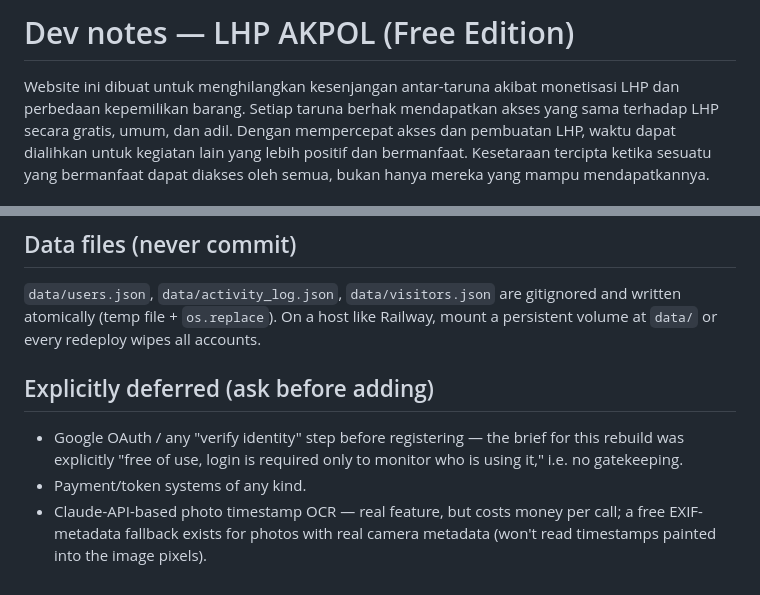
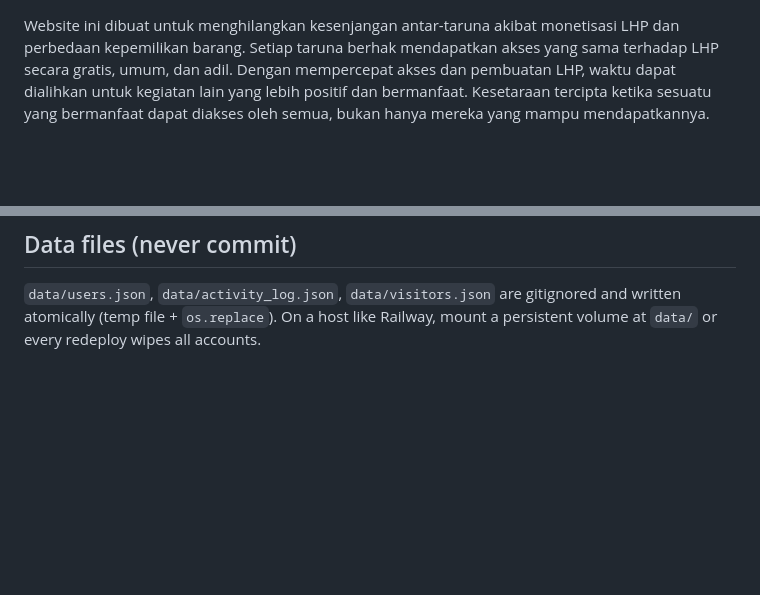
Before and after one commit to rafidanadyaksa07-crypto/lhpmenkorps, a Markdown page: Devnotes.md, 2 parts joined by grey strips. GitHub-like rendering; blank space fills up the shorter version.

```diff
--- a/Devnotes.md
+++ b/Devnotes.md
@@ -1,4 +1,4 @@
-# Dev notes — LHP AKPOL (Free Edition)
+
 
 Website ini dibuat untuk menghilangkan kesenjangan antar-taruna akibat monetisasi LHP dan perbedaan kepemilikan barang. Setiap taruna berhak mendapatkan akses yang sama terhadap LHP secara gratis, umum, dan adil. Dengan mempercepat akses dan pembuatan LHP, waktu dapat dialihkan untuk kegiatan lain yang lebih positif dan bermanfaat. Kesetaraan tercipta ketika sesuatu yang bermanfaat dapat diakses oleh semua, bukan hanya mereka yang mampu mendapatkannya.
 
@@ -71,13 +71,3 @@ restart needed.
 gitignored and written atomically (temp file + `os.replace`). On a host like
 Railway, mount a persistent volume at `data/` or every redeploy wipes all
 accounts.
-
-## Explicitly deferred (ask before adding)
-
-- Google OAuth / any "verify identity" step before registering — the
-  brief for this rebuild was explicitly "free of use, login is required only
-  to monitor who is using it," i.e. no gatekeeping.
-- Payment/token systems of any kind.
-- Claude-API-based photo timestamp OCR — real feature, but costs money per
-  call; a free EXIF-metadata fallback exists for photos with real camera
-  metadata (won't read timestamps painted into the image pixels).
```
